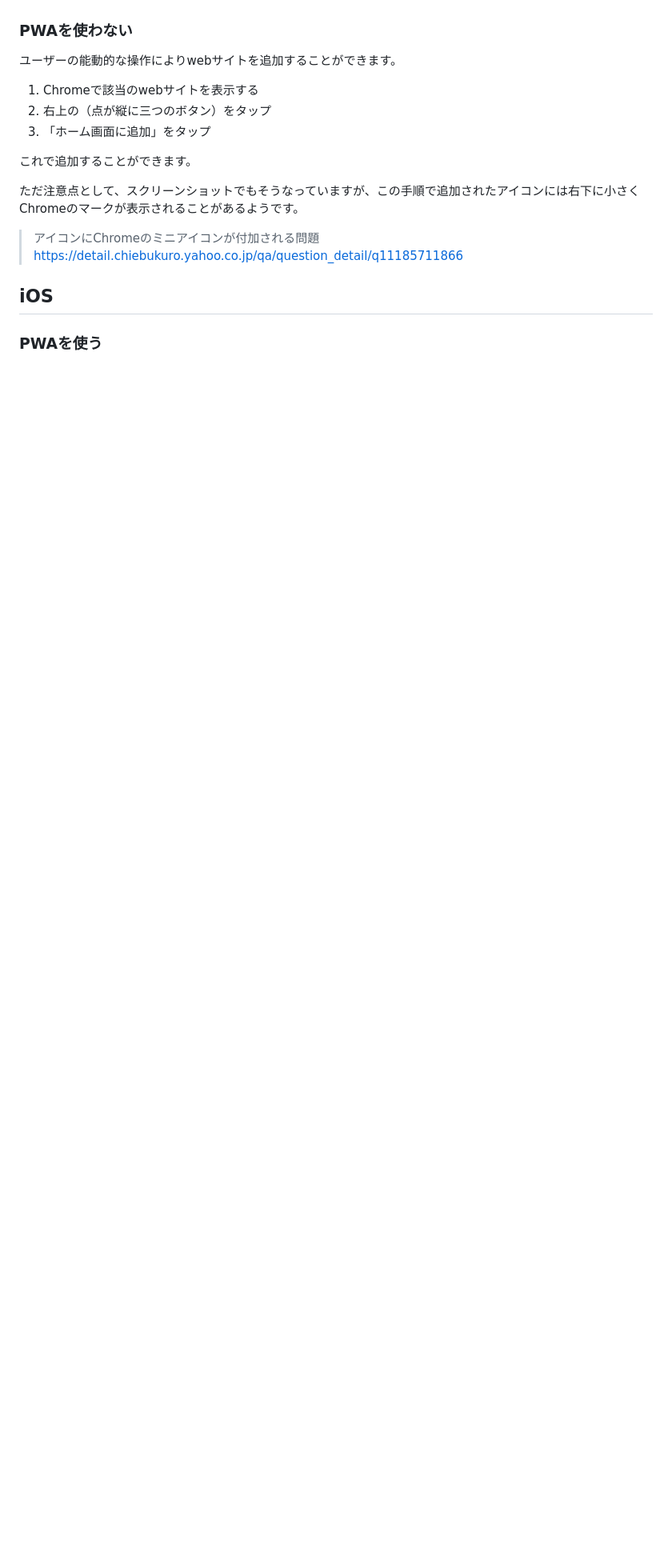
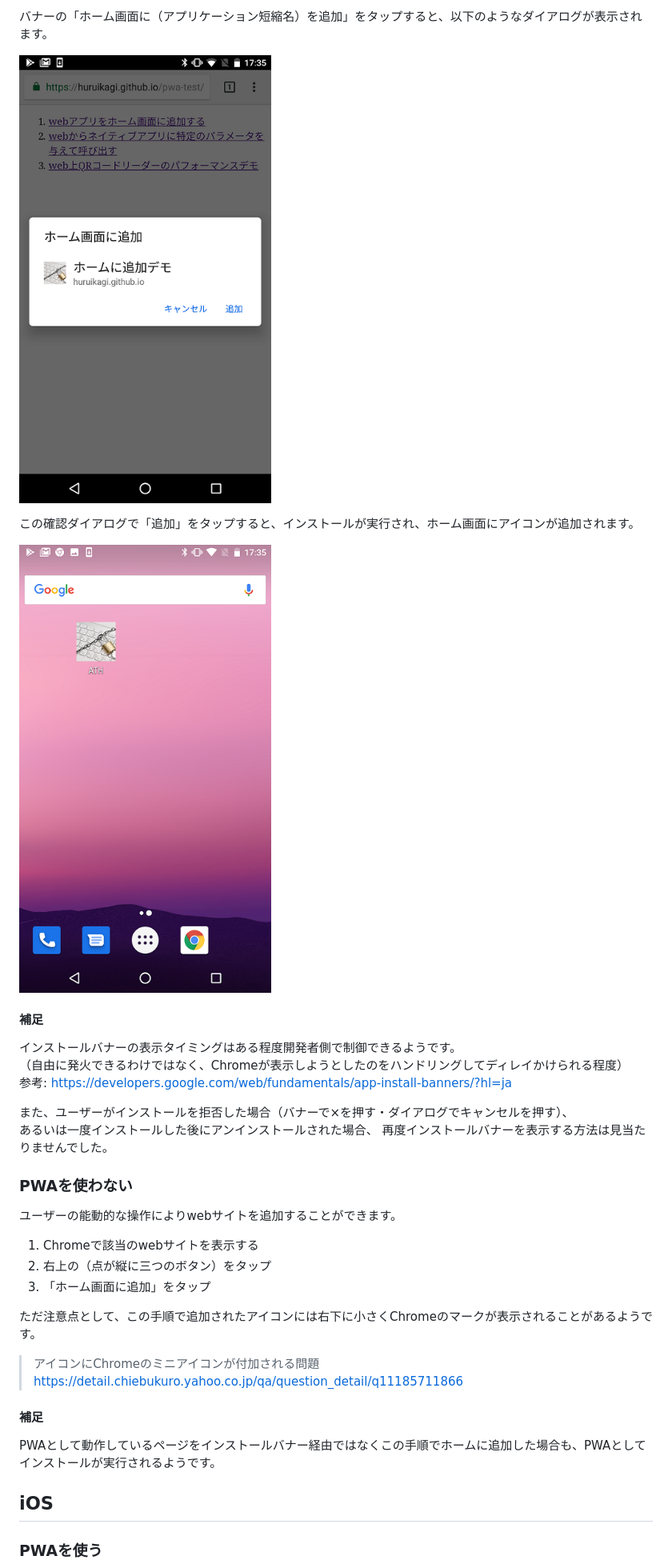
Before and after one commit to Huruikagi/pwa-test, a Markdown page: docs/report/add-to-home.md, the part around the change printed below. Shown: that part at 80% size. Drawn GitHub-style; pictures changed too: docs/report/image/add-to-home-android-pwa-2.png (added), docs/report/image/add-to-home-android-pwa-3.png (added); blank space fills up the shorter version.

Commit message:
add: 「ホーム画面に追加」まとめ

```diff
--- a/docs/report/add-to-home.md
+++ b/docs/report/add-to-home.md
@@ -8,3 +22,20 @@ Webアプリを各OSでホーム画面に追加する手順をまとめます。
+バナーの「ホーム画面に（アプリケーション短縮名）を追加」をタップすると、以下のようなダイアログが表示されます。
+
+![Androidでのインストール確認ダイアログのスクリーンショット](./image/add-to-home-android-pwa-2.png)
+
+この確認ダイアログで「追加」をタップすると、インストールが実行され、ホーム画面にアイコンが追加されます。
+
+![AndroidでPWAがホーム画面に追加されたスクリーンショット](./image/add-to-home-android-pwa-3.png)
+
+#### 補足
+
+インストールバナーの表示タイミングはある程度開発者側で制御できるようです。
+（自由に発火できるわけではなく、Chromeが表示しようとしたのをハンドリングしてディレイかけられる程度）
+参考: https://developers.google.com/web/fundamentals/app-install-banners/?hl=ja
+
+また、ユーザーがインストールを拒否した場合（バナーで×を押す・ダイアログでキャンセルを押す）、
+あるいは一度インストールした後にアンインストールされた場合、
+再度インストールバナーを表示する方法は見当たりませんでした。
 
 ### PWAを使わない
 
@@ -14,11 +45,13 @@ Webアプリを各OSでホーム画面に追加する手順をまとめます。
 2. 右上の（点が縦に三つのボタン）をタップ
 3. 「ホーム画面に追加」をタップ
 
-これで追加することができます。
-
-ただ注意点として、スクリーンショットでもそうなっていますが、この手順で追加されたアイコンには右下に小さくChromeのマークが表示されることがあるようです。
+ただ注意点として、この手順で追加されたアイコンには右下に小さくChromeのマークが表示されることがあるようです。
 > アイコンにChromeのミニアイコンが付加される問題
 > https://detail.chiebukuro.yahoo.co.jp/qa/question_detail/q11185711866
+
+#### 補足
+
+PWAとして動作しているページをインストールバナー経由ではなくこの手順でホームに追加した場合も、PWAとしてインストールが実行されるようです。
 
 ## iOS
 
```
Also changed, not shown: other parts of docs/report/add-to-home.md (+20 -5 lines), docs/icon/144.png (deleted), docs/icon/192.jpg (added), docs/report/image/add-to-home-android-pwa-1.png (added), 1 other file.
